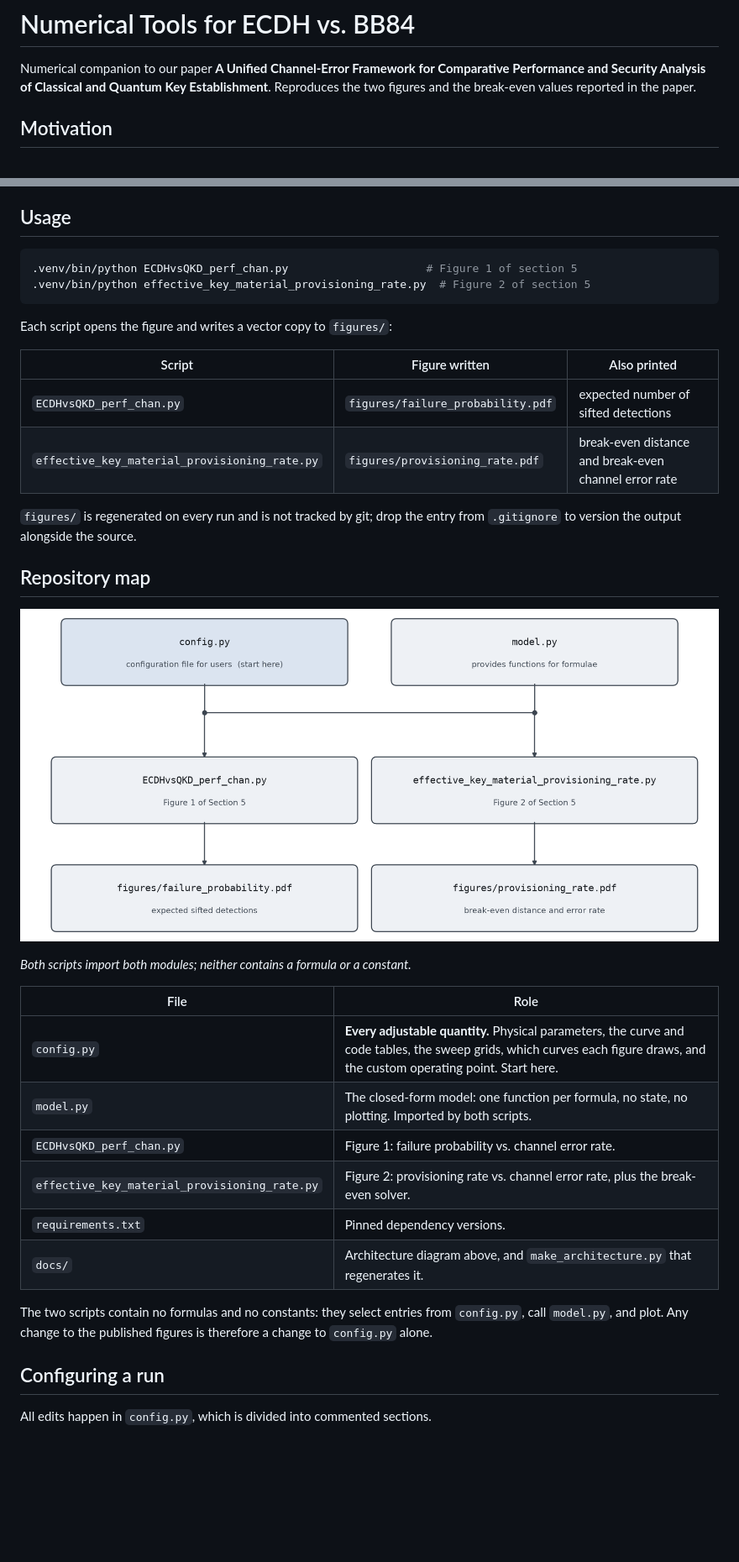
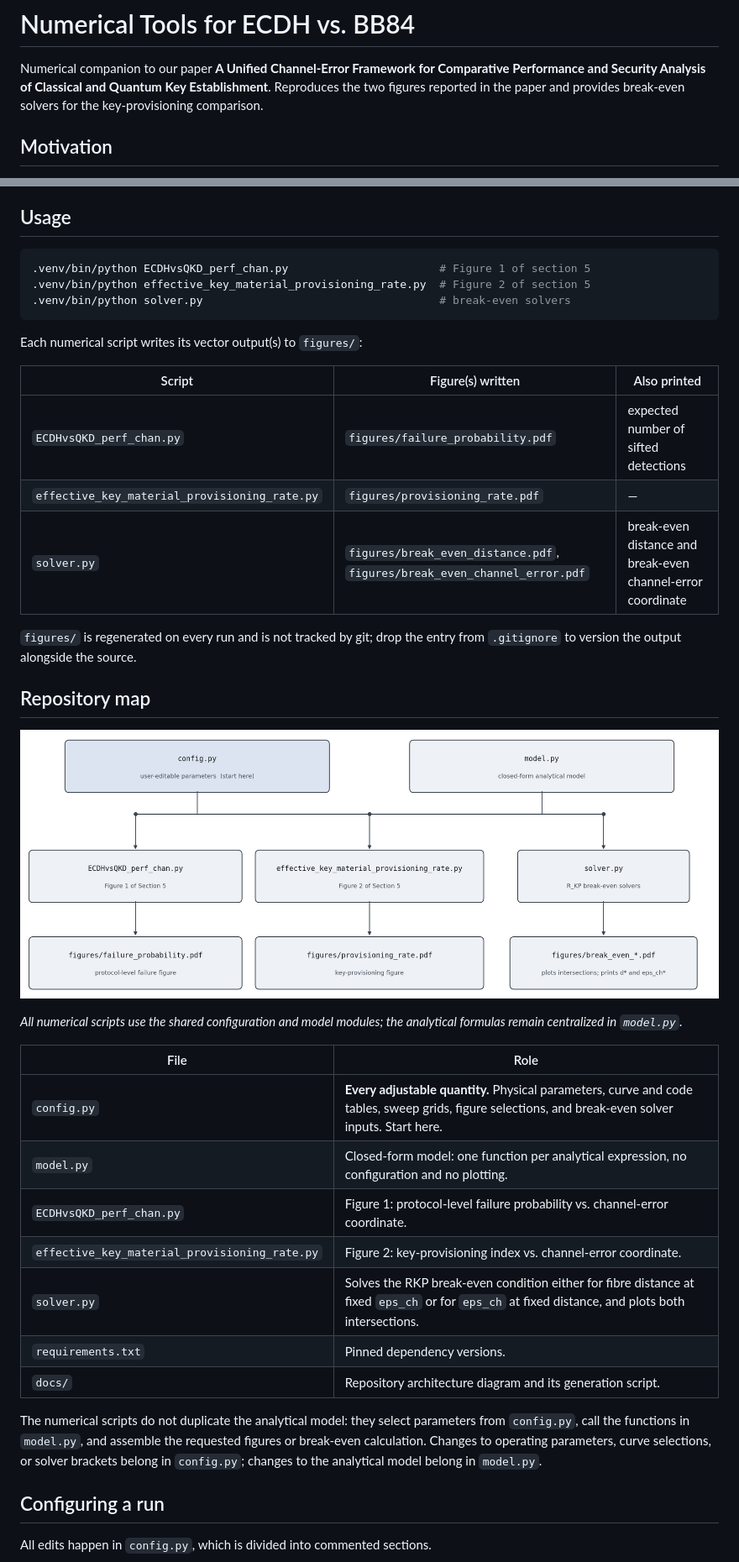
Before and after one commit to Qurisk/Numerical-Tools-for-ECDH-Vs-BB84, a Markdown page: README.md, 2 parts joined by grey strips. Shown at 84% size. GitHub-like rendering; pictures changed too: docs/architecture.png; blank space fills up the shorter version.

Commit message:
solveur graphique mis à jour, ainsi que le README en conséquence

````diff
--- a/README.md
+++ b/README.md
@@ -2,7 +2,7 @@
 
 Numerical companion to our paper **A Unified Channel-Error Framework for Comparative Performance and Security Analysis
 of Classical and Quantum Key Establishment**.
-Reproduces the two figures and the break-even values reported in the paper.
+Reproduces the two figures reported in the paper and provides break-even solvers for the key-provisioning comparison.
 
 
 ## Motivation
@@ -38,16 +38,18 @@ figures (NumPy 2.5.3, SciPy 1.18.1, Matplotlib 3.11.1 on Python 3.14.4).
 ## Usage
 
 ```bash
-.venv/bin/python ECDHvsQKD_perf_chan.py                     # Figure 1 of section 5
+.venv/bin/python ECDHvsQKD_perf_chan.py                       # Figure 1 of section 5
 .venv/bin/python effective_key_material_provisioning_rate.py  # Figure 2 of section 5
+.venv/bin/python solver.py                                    # break-even solvers
 ```
 
-Each script opens the figure and writes a vector copy to `figures/`:
+Each numerical script writes its vector output(s) to `figures/`:
 
-| Script | Figure written | Also printed |
+| Script | Figure(s) written | Also printed |
 | --- | --- | --- |
 | `ECDHvsQKD_perf_chan.py` | `figures/failure_probability.pdf` | expected number of sifted detections |
-| `effective_key_material_provisioning_rate.py` | `figures/provisioning_rate.pdf` | break-even distance and break-even channel error rate |
+| `effective_key_material_provisioning_rate.py` | `figures/provisioning_rate.pdf` | — |
+| `solver.py` | `figures/break_even_distance.pdf`, `figures/break_even_channel_error.pdf` | break-even distance and break-even channel-error coordinate |
 
 `figures/` is regenerated on every run and is not tracked by git; drop the
 entry from `.gitignore` to version the output alongside the source.
@@ -57,20 +59,19 @@ entry from `.gitignore` to version the output alongside the source.
 
 ![Repository architecture](docs/architecture.png)
 
-*Both scripts import both modules; neither contains a formula or a constant.*
+*All numerical scripts use the shared configuration and model modules; the analytical formulas remain centralized in `model.py`.*
 
 | File | Role |
 | --- | --- |
-| `config.py` | **Every adjustable quantity.** Physical parameters, the curve and code tables, the sweep grids, which curves each figure draws, and the custom operating point. Start here. |
-| `model.py` | The closed-form model: one function per formula, no state, no plotting. Imported by both scripts. |
-| `ECDHvsQKD_perf_chan.py` | Figure 1: failure probability vs. channel error rate. |
-| `effective_key_material_provisioning_rate.py` | Figure 2: provisioning rate vs. channel error rate, plus the break-even solver. |
+| `config.py` | **Every adjustable quantity.** Physical parameters, curve and code tables, sweep grids, figure selections, and break-even solver inputs. Start here. |
+| `model.py` | Closed-form model: one function per analytical expression, no configuration and no plotting. |
+| `ECDHvsQKD_perf_chan.py` | Figure 1: protocol-level failure probability vs. channel-error coordinate. |
+| `effective_key_material_provisioning_rate.py` | Figure 2: key-provisioning index vs. channel-error coordinate. |
+| `solver.py` | Solves the RKP break-even condition either for fibre distance at fixed `eps_ch` or for `eps_ch` at fixed distance, and plots both intersections. |
 | `requirements.txt` | Pinned dependency versions. |
-| `docs/` | Architecture diagram above, and `make_architecture.py` that regenerates it. |
+| `docs/` | Repository architecture diagram and its generation script. |
 
-The two scripts contain no formulas and no constants: they select entries from
-`config.py`, call `model.py`, and plot. Any change to the published figures is
-therefore a change to `config.py` alone.
+The numerical scripts do not duplicate the analytical model: they select parameters from `config.py`, call the functions in `model.py`, and assemble the requested figures or break-even calculation. Changes to operating parameters, curve selections, or solver brackets belong in `config.py`; changes to the analytical model belong in `model.py`.
 
 
 ## Configuring a run
````
Also changed, not shown: other parts of README.md (+64 -6 lines), 6 other files.
